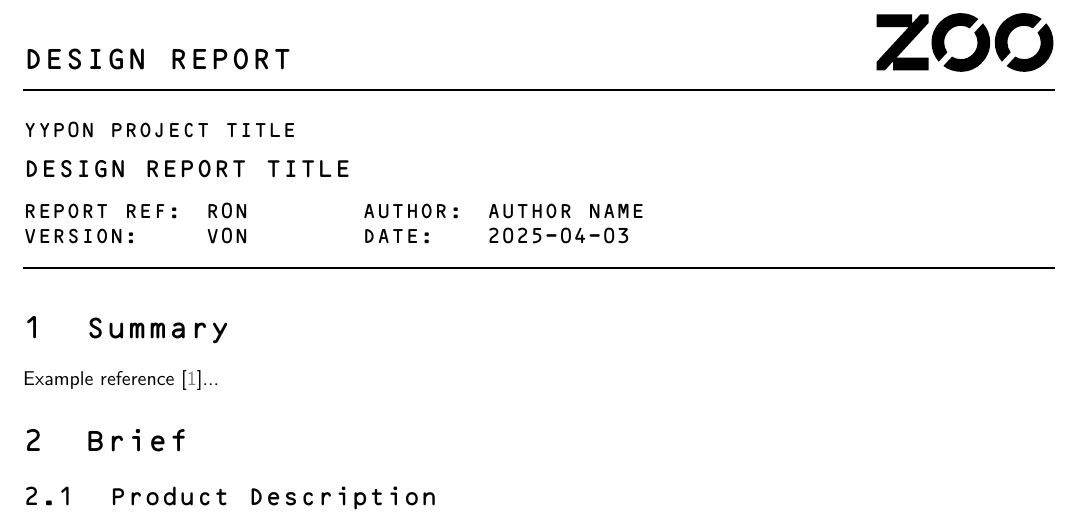
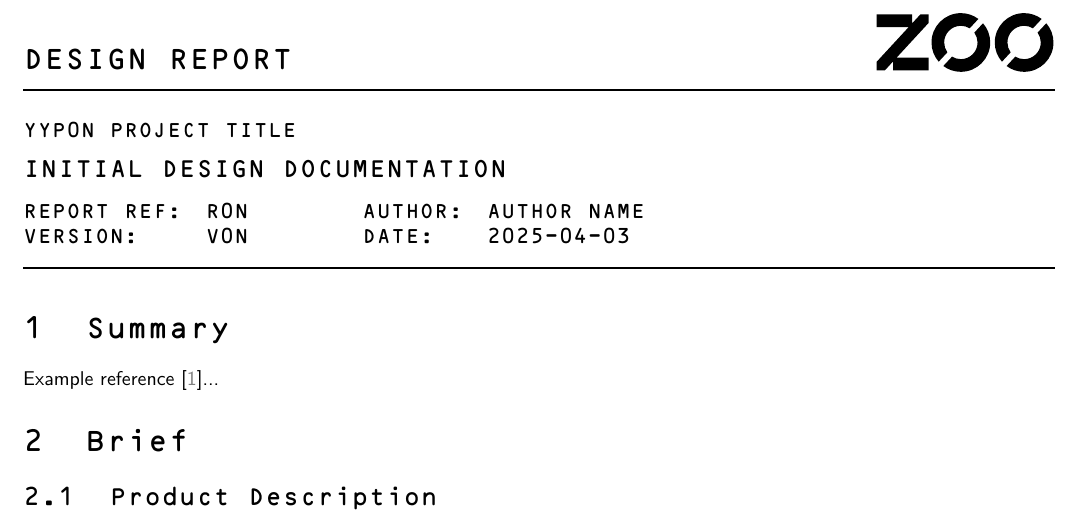
Before and after one commit to KittyCAD/project-template, a LaTeX document (reporting/templates/design_report/DesignReport.tex): part of page 1 of 2, cut so that both start at the same text. Compiled offline with pdfLaTeX.

Commit message:
Tweak metadata block.

```diff
--- a/reporting/templates/design_report/DesignReport.tex
+++ b/reporting/templates/design_report/DesignReport.tex
@@ -2,13 +2,13 @@
 % DOCUMENT METADATA - TO BE FILLED BY USER
 % --------------------------------------------------------------------------------------
 % --- Project Identification ---
-\newcommand{\ProjectRef}{YYP0N}               % e.g., 25P01
-\newcommand{\ProjectTitle}{PROJECT TITLE}     % e.g., MORSE KEY
+\newcommand{\ProjectRef}{YYP0N}                         % e.g., 25P01
+\newcommand{\ProjectTitle}{PROJECT TITLE}               % e.g., MORSE KEY
 
 % --- Report Identification ---
-\newcommand{\ReportRef}{R0N}                  % e.g., R02
-\newcommand{\ReportTitle}{DESIGN REPORT TITLE} % Changed: e.g., INITIAL DESIGN DOCUMENTATION
-\newcommand{\DocVersion}{V0N}                 % e.g., V01
+\newcommand{\ReportRef}{R0N}                            % e.g., R02
+\newcommand{\ReportTitle}{INITIAL DESIGN DOCUMENTATION} % e.g., INITIAL DESIGN DOCUMENTATION
+\newcommand{\DocVersion}{V0N}                           % e.g., V01
 
 % --- Authoring and Assets ---
-\newcommand{\AuthorName}{AUTHOR NAME}         % e.g., Your Name
+\newcommand{\AuthorName}{AUTHOR NAME}                   % e.g., Your Name
```
Also changed, not shown: reporting/templates/design_report/DesignReport.tex (6 more changed lines).
